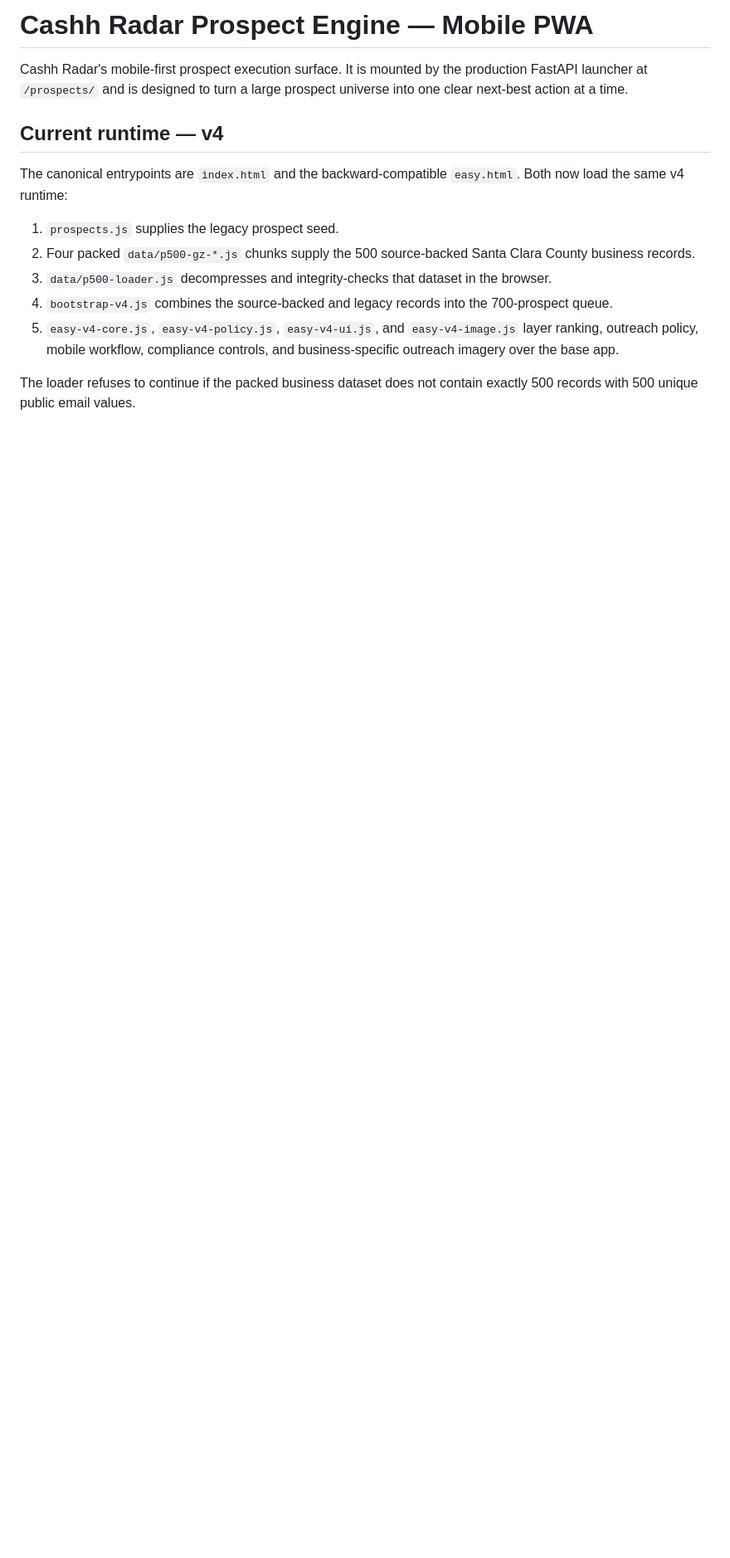
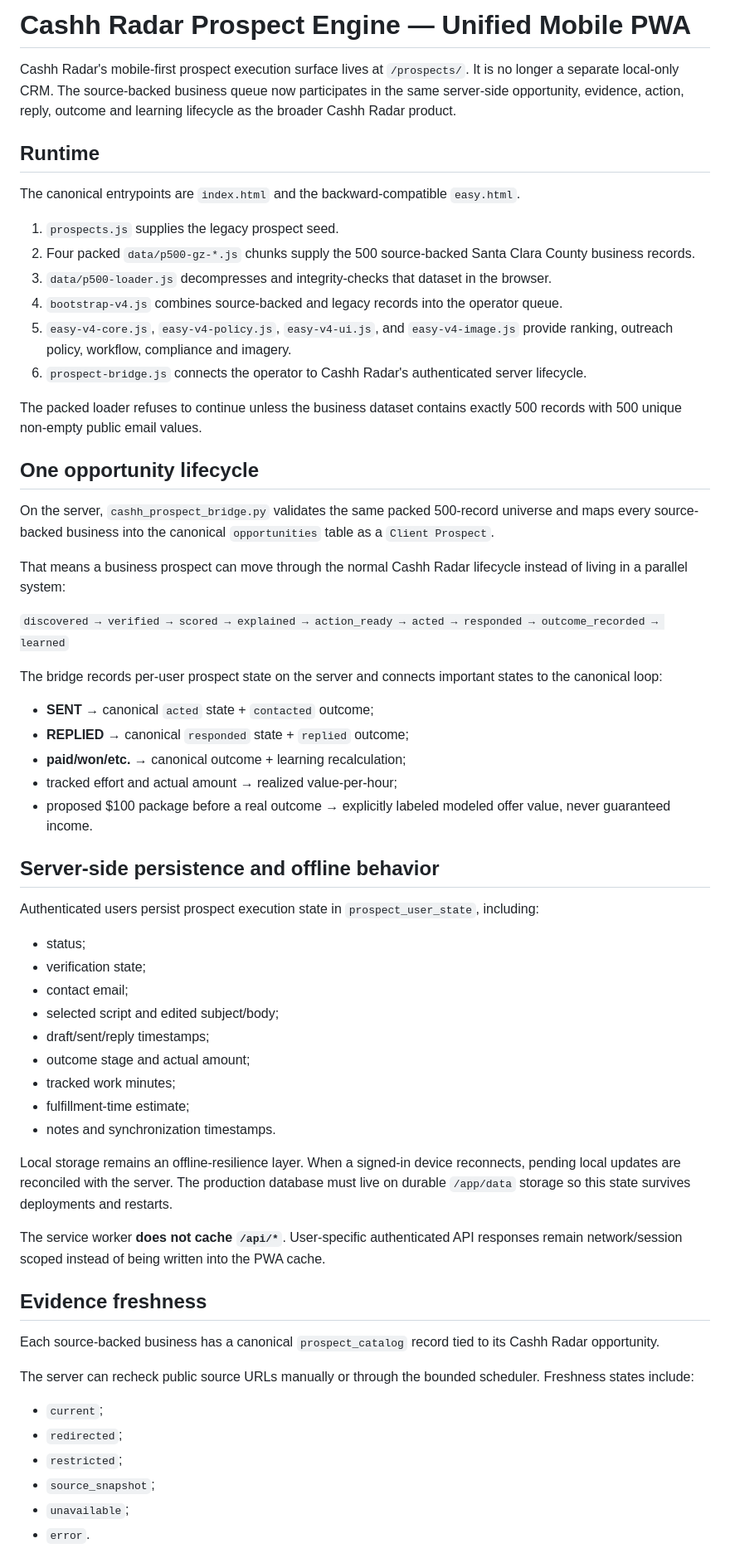
Before and after one commit to anastaysia94-sudo/cashh-radar, a Markdown page: prospect-android-app/README.md, the part around one of its changes. Shown at 83% size. Rendered like a GitHub page; blank space fills up the shorter version.

```diff
--- a/prospect-android-app/README.md
+++ b/prospect-android-app/README.md
@@ -1,15 +1,64 @@
-# Cashh Radar Prospect Engine — Mobile PWA
+# Cashh Radar Prospect Engine — Unified Mobile PWA
 
-Cashh Radar's mobile-first prospect execution surface. It is mounted by the production FastAPI launcher at `/prospects/` and is designed to turn a large prospect universe into one clear next-best action at a time.
+Cashh Radar's mobile-first prospect execution surface lives at `/prospects/`. It is no longer a separate local-only CRM. The source-backed business queue now participates in the same server-side opportunity, evidence, action, reply, outcome and learning lifecycle as the broader Cashh Radar product.
 
-## Current runtime — v4
+## Runtime
 
-The canonical entrypoints are `index.html` and the backward-compatible `easy.html`. Both now load the same v4 runtime:
+The canonical entrypoints are `index.html` and the backward-compatible `easy.html`.
 
 1. `prospects.js` supplies the legacy prospect seed.
 2. Four packed `data/p500-gz-*.js` chunks supply the 500 source-backed Santa Clara County business records.
 3. `data/p500-loader.js` decompresses and integrity-checks that dataset in the browser.
-4. `bootstrap-v4.js` combines the source-backed and legacy records into the 700-prospect queue.
-5. `easy-v4-core.js`, `easy-v4-policy.js`, `easy-v4-ui.js`, and `easy-v4-image.js` layer ranking, outreach policy, mobile workflow, compliance controls, and business-specific outreach imagery over the base app.
+4. `bootstrap-v4.js` combines source-backed and legacy records into the operator queue.
+5. `easy-v4-core.js`, `easy-v4-policy.js`, `easy-v4-ui.js`, and `easy-v4-image.js` provide ranking, outreach policy, workflow, compliance and imagery.
+6. `prospect-bridge.js` connects the operator to Cashh Radar's authenticated server lifecycle.
 
-The loader refuses to continue if the packed business dataset does not contain exactly 500 records with 500 unique public email values.
+The packed loader refuses to continue unless the business dataset contains exactly 500 records with 500 unique non-empty public email values.
+
+## One opportunity lifecycle
+
+On the server, `cashh_prospect_bridge.py` validates the same packed 500-record universe and maps every source-backed business into the canonical `opportunities` table as a `Client Prospect`.
+
+That means a business prospect can move through the normal Cashh Radar lifecycle instead of living in a parallel system:
+
+`discovered → verified → scored → explained → action_ready → acted → responded → outcome_recorded → learned`
+
+The bridge records per-user prospect state on the server and connects important states to the canonical loop:
+
+- **SENT** → canonical `acted` state + `contacted` outcome;
+- **REPLIED** → canonical `responded` state + `replied` outcome;
+- **paid/won/etc.** → canonical outcome + learning recalculation;
+- tracked effort and actual amount → realized value-per-hour;
+- proposed $100 package before a real outcome → explicitly labeled modeled offer value, never guaranteed income.
+
+## Server-side persistence and offline behavior
+
+Authenticated users persist prospect execution state in `prospect_user_state`, including:
+
+- status;
+- verification state;
+- contact email;
+- selected script and edited subject/body;
+- draft/sent/reply timestamps;
+- outcome stage and actual amount;
+- tracked work minutes;
+- fulfillment-time estimate;
+- notes and synchronization timestamps.
+
+Local storage remains an offline-resilience layer. When a signed-in device reconnects, pending local updates are reconciled with the server. The production database must live on durable `/app/data` storage so this state survives deployments and restarts.
+
+The service worker **does not cache `/api/*`**. User-specific authenticated API responses remain network/session scoped instead of being written into the PWA cache.
+
+## Evidence freshness
+
+Each source-backed business has a canonical `prospect_catalog` record tied to its Cashh Radar opportunity.
+
+The server can recheck public source URLs manually or through the bounded scheduler. Freshness states include:
+
+- `current`;
+- `redirected`;
+- `restricted`;
+- `source_snapshot`;
+- `unavailable`;
+- `error`.
+
```
Also changed, not shown: other parts of prospect-android-app/README.md (+57 -66 lines).
